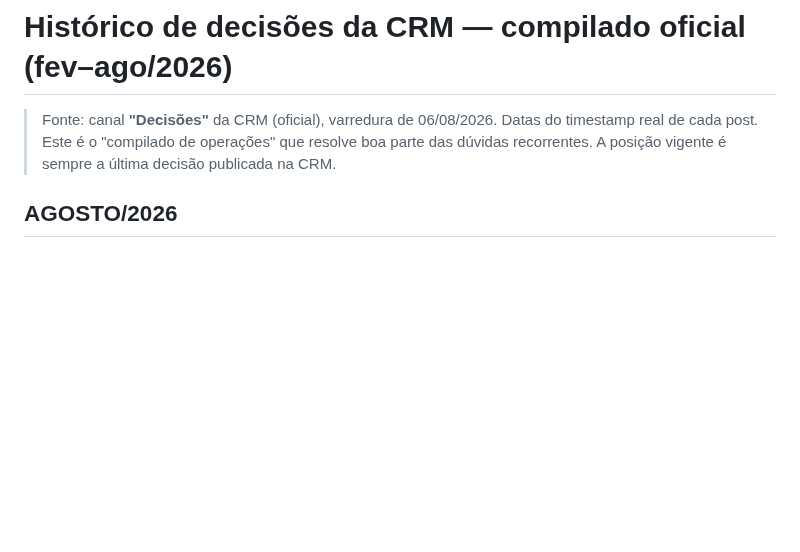
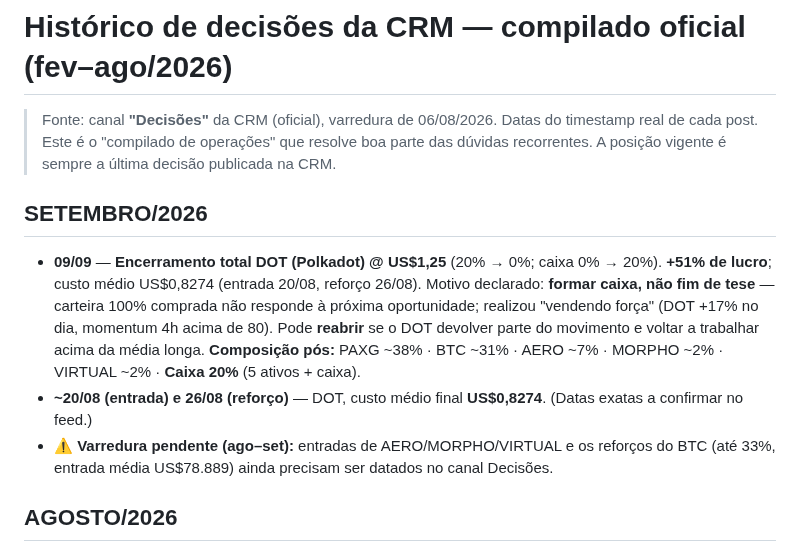
Before and after one commit to telleswemerson2025-collab/Wemerson-Telles, a Markdown page: wemersonai-bible/knowledge/historico-decisoes.md, the part around the change. Rendered like a GitHub page; blank space fills up the shorter version.

```diff
--- a/wemersonai-bible/knowledge/historico-decisoes.md
+++ b/wemersonai-bible/knowledge/historico-decisoes.md
@@ -3,6 +3,18 @@
 > Fonte: canal **"Decisões"** da CRM (oficial), varredura de 06/08/2026. Datas do timestamp
 > real de cada post. Este é o "compilado de operações" que resolve boa parte das dúvidas
 > recorrentes. A posição vigente é sempre a última decisão publicada na CRM.
+
+## SETEMBRO/2026
+- **09/09** — **Encerramento total DOT (Polkadot) @ US$1,25** (20% → 0%; caixa 0% → 20%). **+51% de
+  lucro**; custo médio US$0,8274 (entrada 20/08, reforço 26/08). Motivo declarado: **formar caixa, não
+  fim de tese** — carteira 100% comprada não responde à próxima oportunidade; realizou "vendendo força"
+  (DOT +17% no dia, momentum 4h acima de 80). Pode **reabrir** se o DOT devolver parte do movimento e
+  voltar a trabalhar acima da média longa. **Composição pós:** PAXG ~38% · BTC ~31% · AERO ~7% ·
+  MORPHO ~2% · VIRTUAL ~2% · **Caixa 20%** (5 ativos + caixa).
+- **~20/08 (entrada) e 26/08 (reforço)** — DOT, custo médio final **US$0,8274**. (Datas exatas a
+  confirmar no feed.)
+- ⚠️ **Varredura pendente (ago–set):** entradas de AERO/MORPHO/VIRTUAL e os reforços do BTC (até 33%,
+  entrada média US$78.889) ainda precisam ser datados no canal Decisões.
 
 ## AGOSTO/2026
 - **05/08 13:05** — Entrada PAXG **40% @ US$4.190** (0→40; USDT 80→40), por ordem limite.
```
Also changed, not shown: wemersonai-bible/knowledge/crm.md (+13 -9 lines).
